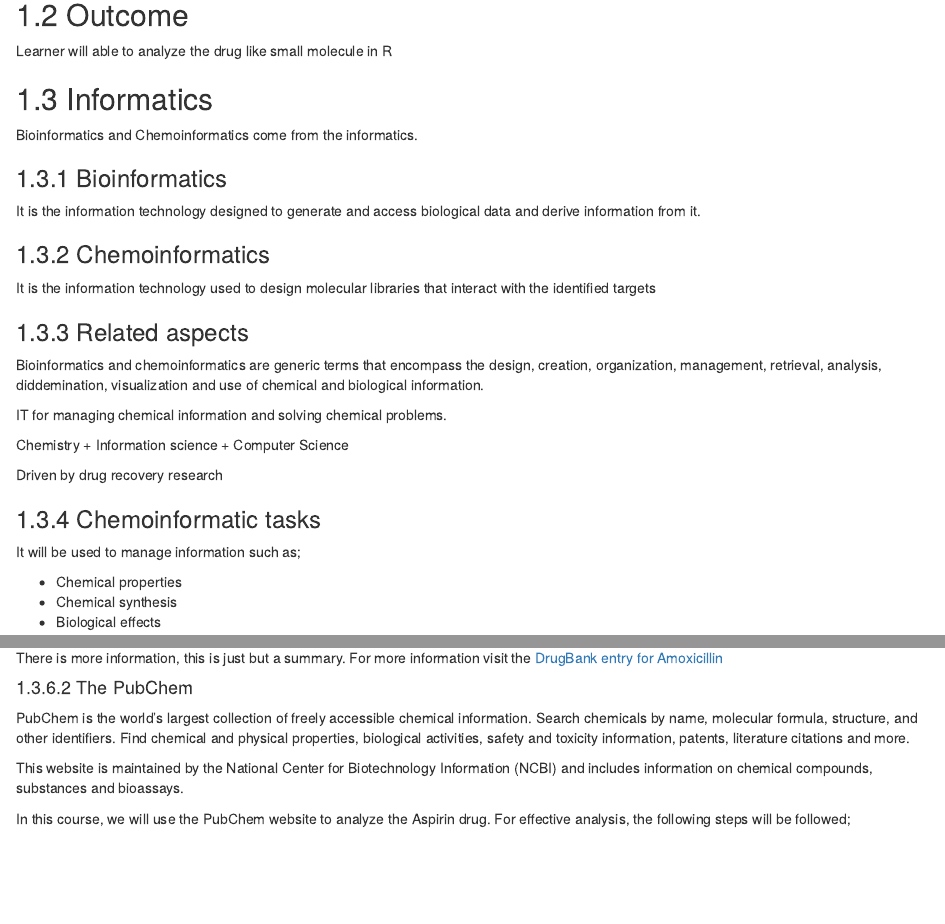
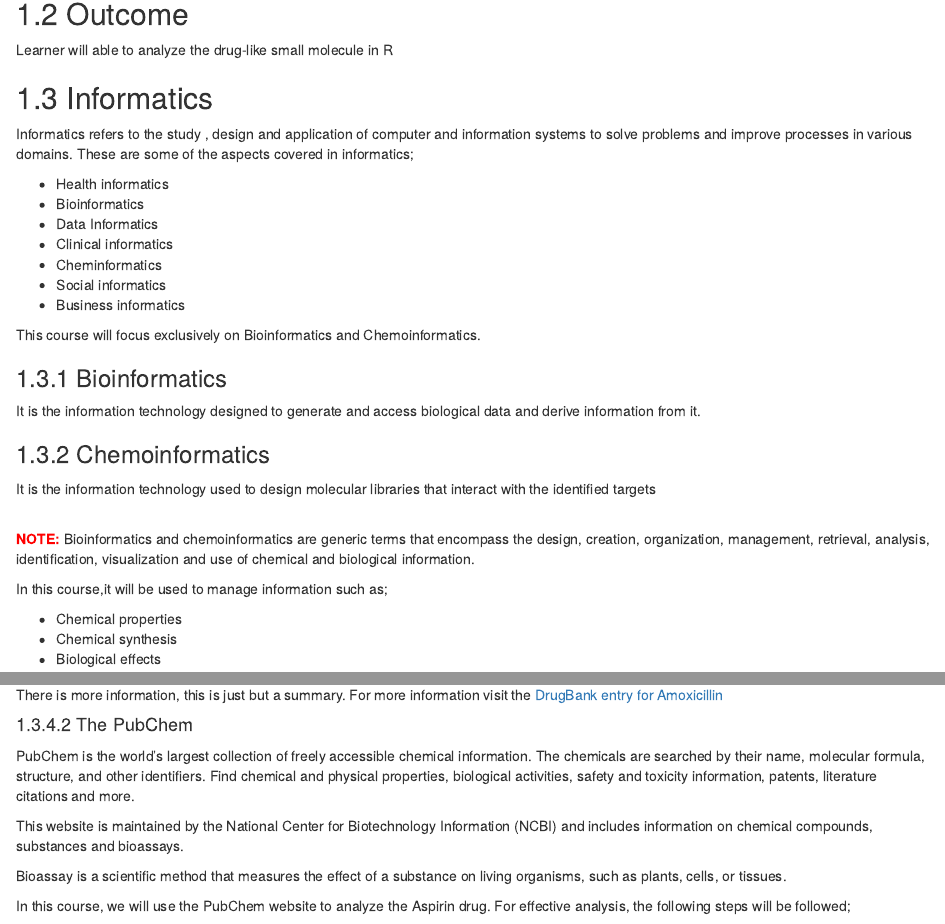
Before and after one commit to balsaedi/Analysis_ChemmineR, an R Markdown document (index.Rmd): the page in a window 1100 px wide, from 300 px down before the commit and from 340 px down after it, so that both start at the same text, and a second part further down, joined at a grey line. Rendered offline with R 4.5, knitr and Pandoc, with nearby package versions; drawn as R Markdown's standard HTML page in place of the format the file asks for.

Commit message:
Update the information on online chemical databases

```diff
--- a/index.Rmd
+++ b/index.Rmd
@@ -8,32 +8,38 @@ site: bookdown::bookdown_site
 
 ## Objectives
 The objectives of this project is to;
+
 - predict the physicochemical/structural properties, structural similarity searching, classification and clustering of drug like molecular library.
 - to visualize the functions for compound clustering results and chemical structures.
 
 ## Outcome
-Learner will able to analyze the drug like small molecule in R
+Learner will able to analyze the drug-like small molecule in R
 
 ## Informatics
-Bioinformatics and Chemoinformatics come from the informatics.
+Informatics refers to the study , design and application of computer and information systems to solve problems and improve processes in various domains.
+These are some of the aspects covered in informatics;
+
+- Health informatics
+- Bioinformatics
+- Data Informatics
+- Clinical informatics
+- Cheminformatics
+- Social informatics
+- Business informatics
+
+This course will focus exclusively on Bioinformatics and Chemoinformatics.
 
 ### Bioinformatics
 It is the information technology designed to generate and access biological data and derive information from it.
 
 ### Chemoinformatics
 It is the information technology used to design molecular libraries that interact with the identified targets
+<br/>
 
-### Related aspects
-Bioinformatics and chemoinformatics are generic terms that encompass the design, creation, organization, management, retrieval, analysis, diddemination, visualization and use of chemical and biological information.
+<span style="color: red;">**NOTE:** </span>
+Bioinformatics and chemoinformatics are generic terms that encompass the design, creation, organization, management, retrieval, analysis, identification, visualization and use of chemical and biological information.
 
-IT for managing chemical information and solving chemical problems.
-
-Chemistry + Information science + Computer Science
-
-Driven by drug recovery research
-
-### Chemoinformatic tasks
-It will be used to manage information such as;
+In this course,it will be used to manage information such as;
 
 - Chemical properties
 - Chemical synthesis
@@ -110,9 +117,11 @@ Amoxicillin is well-absorbed orally and is stable in gastric acid. It is primari
 There is more information, this is just but a summary. For more information visit the [DrugBank entry for Amoxicillin](https://go.drugbank.com/drugs/DB01060)
 
 #### The PubChem
-PubChem is the world's largest collection of freely accessible chemical information. Search chemicals by name, molecular formula, structure, and other identifiers. Find chemical and physical properties, biological activities, safety and toxicity information, patents, literature citations and more.
+PubChem is the world's largest collection of freely accessible chemical information. The chemicals are searched by their name, molecular formula, structure, and other identifiers. Find chemical and physical properties, biological activities, safety and toxicity information, patents, literature citations and more.
 
 This website is maintained by the National Center for Biotechnology Information (NCBI) and includes information on chemical compounds, substances and bioassays.
+
+Bioassay is a scientific method that measures the effect of a substance on living organisms, such as plants, cells, or tissues.
 
 In this course, we will use the PubChem website to analyze the Aspirin drug. For effective analysis, the following steps will be followed;
 
```
Also changed, not shown: docs/reference-keys.txt, docs/search_index.json, index.Rmd (1 more changed lines), 6 other files.
